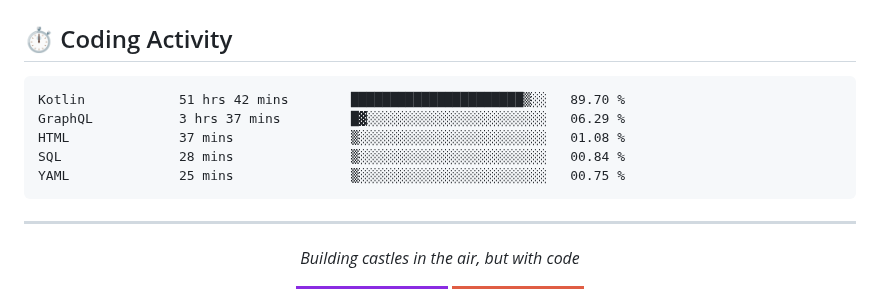
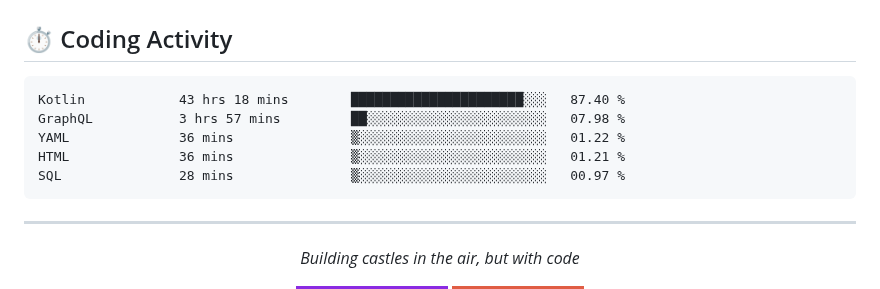
Before and after one commit to kdbrian/kdbrian, a Markdown page: README.md, the part around the change. GitHub-like rendering; badges without logos.

Commit message:
Updated waka-readme graph with new metrics

````diff
--- a/README.md
+++ b/README.md
@@ -77,11 +77,11 @@
 <!--START_SECTION:waka-->
 
 ```txt
-Kotlin            51 hrs 42 mins        ██████████████████████▒░░   89.70 %
-GraphQL           3 hrs 37 mins         █▓░░░░░░░░░░░░░░░░░░░░░░░   06.29 %
-HTML              37 mins               ▒░░░░░░░░░░░░░░░░░░░░░░░░   01.08 %
-SQL               28 mins               ▒░░░░░░░░░░░░░░░░░░░░░░░░   00.84 %
-YAML              25 mins               ▒░░░░░░░░░░░░░░░░░░░░░░░░   00.75 %
+Kotlin            43 hrs 18 mins        ██████████████████████░░░   87.40 %
+GraphQL           3 hrs 57 mins         ██░░░░░░░░░░░░░░░░░░░░░░░   07.98 %
+YAML              36 mins               ▒░░░░░░░░░░░░░░░░░░░░░░░░   01.22 %
+HTML              36 mins               ▒░░░░░░░░░░░░░░░░░░░░░░░░   01.21 %
+SQL               28 mins               ▒░░░░░░░░░░░░░░░░░░░░░░░░   00.97 %
 ```
 
 <!--END_SECTION:waka-->
````
